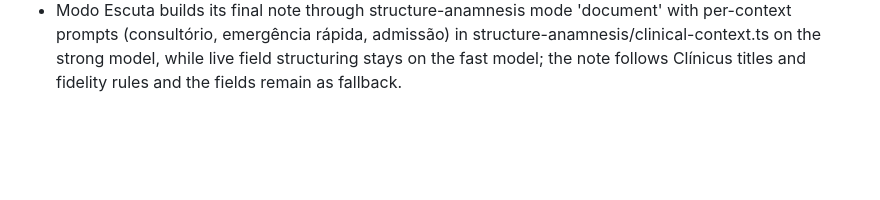
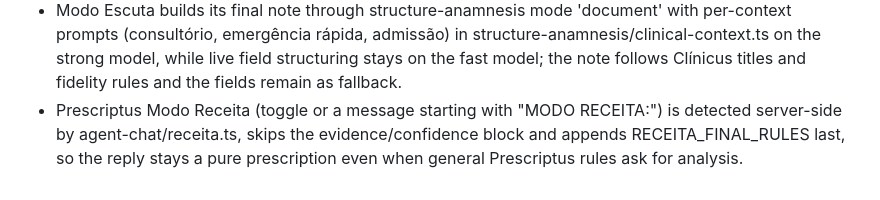
Before and after one commit to medneeds/medstation, a Markdown page: AGENTS.md, the part around the change. Rendered like a GitHub page; blank space fills up the shorter version.

Commit message:
Changes
Co-authored-by: medneeds <167014669+medneeds@users.noreply.github.com>

```diff
--- a/AGENTS.md
+++ b/AGENTS.md
@@ -19,3 +19,4 @@
 - Assistant replies saved to a patient go to public.patient_records (owner-only, patient must belong to the user, cascade on patient delete) and show as "Salvo do assistente" in the PatientDetail timeline; this keeps patient-linked text separate from the Cofre notes.
 - Live voice captions use ElevenLabs realtime, but the full-recording backup of assistant dictation (agent-transcribe) goes first to the Lovable AI transcription model via supabase/functions/_shared/transcription.ts, falling back to ElevenLabs only on transient failures; quota/auth errors on the live side switch straight to recording-only mode for a while (src/lib/liveVoiceStatus.ts) instead of reconnecting, so dictation never depends on one provider balance.
 - Modo Escuta builds its final note through structure-anamnesis mode 'document' with per-context prompts (consultório, emergência rápida, admissão) in structure-anamnesis/clinical-context.ts on the strong model, while live field structuring stays on the fast model; the note follows Clínicus titles and fidelity rules and the fields remain as fallback.
+- Prescriptus Modo Receita (toggle or a message starting with "MODO RECEITA:") is detected server-side by agent-chat/receita.ts, skips the evidence/confidence block and appends RECEITA_FINAL_RULES last, so the reply stays a pure prescription even when general Prescriptus rules ask for analysis.
```
